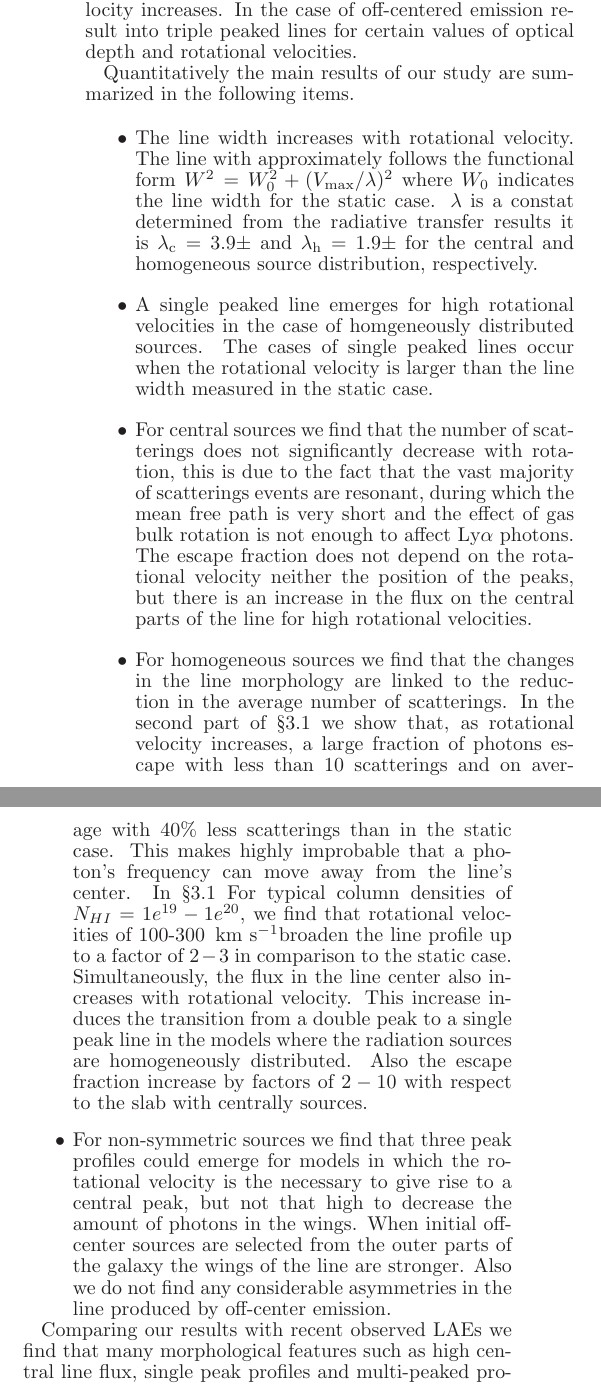
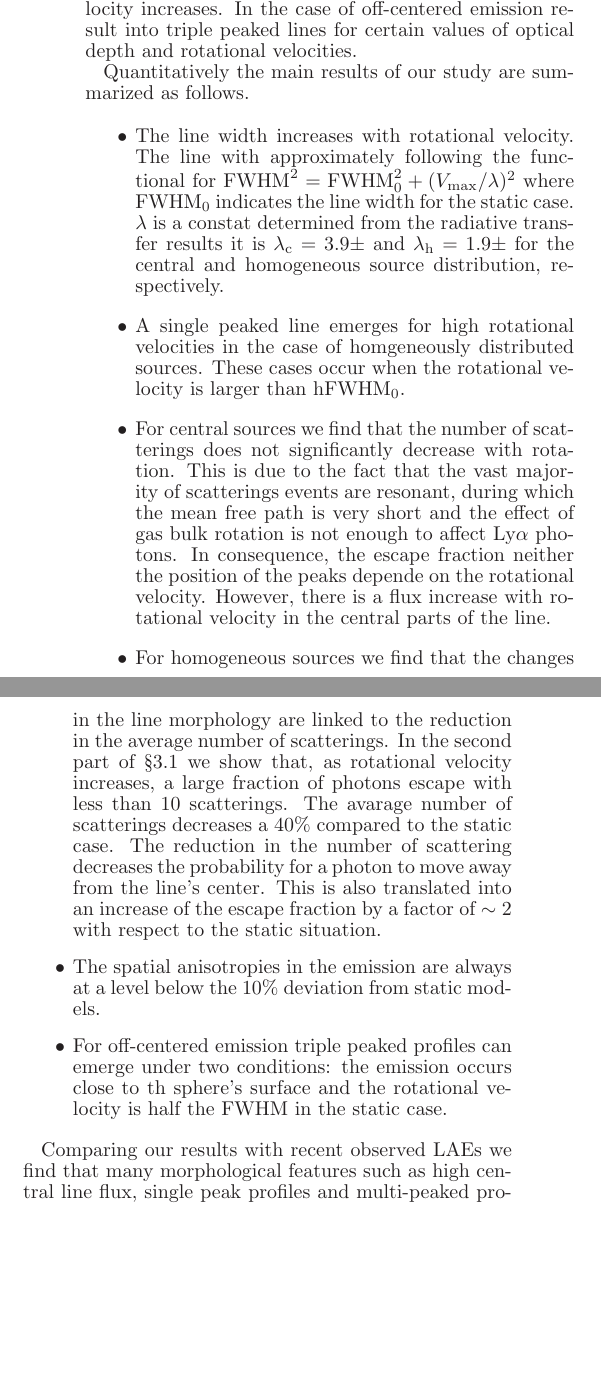
Before and after one commit to jngaravitoc/RotationLyAlpha, a LaTeX document (paper/ms.tex): two parts of the columns of page 10 of 11 before the commit and two parts of the columns of page 10 of 10 after it, joined at a grey line, cut so that both start at the same text, the shorter picture padded with empty space. Compiled offline with LaTeX, dvips and Ghostscript.

Commit message:
rewriting the conclusions

```diff
--- a/paper/ms.tex
+++ b/paper/ms.tex
@@ -832,14 +833,13 @@ peaked lines as the rotational velocity increases. In the case of
 off-centered emission result into triple peaked lines for certain
 values of optical depth and rotational velocities.
 
-Quantitatively the main results of our study are summarized in the
-following items.
+Quantitatively the main results of our study are summarized as follows.
 
 \begin{itemize}
 
 \item The line width increases with rotational velocity. The line with
-  approximately follows the functional form $W^2 = W_{
-    0}^2 + (V_{\rm max}/\lambda)^2$ where $W_{0}$ indicates the line
+  approximately following the functional for  ${\rm FWHM}^2 = {\rm FWHM}_{
+    0}^2 + (V_{\rm max}/\lambda)^2$ where FWHM$_{0}$ indicates the line
   width for the static case. $\lambda$ is a constat determined from
   the radiative transfer results it is $\lambda_{\rm c}=3.9\pm$ and
   $\lambda_{\rm h}=1.9\pm$ for the central and homogeneous source
@@ -847,44 +847,37 @@ following items.
 
 
 \item A single peaked line emerges for high rotational velocities in
-  the case of homgeneously distributed sources. The cases of single
-  peaked lines occur when the rotational velocity is larger than the
-  line width measured in the static case.
-
+  the case of homgeneously distributed sources. These cases occur when
+  the rotational velocity is larger than hFWHM$_0$.
 
 \item For central sources we find that the number of scatterings
-does not significantly decrease with rotation, this is due to the
+does not significantly decrease with rotation. This is due to the
 fact that the vast majority of scatterings events are resonant,
 during which the mean free path is very short and the effect of gas
-bulk rotation is not enough to affect \ly photons.
-The escape fraction does not depend on the rotational velocity neither
-the position of the peaks, but there is an increase
-in the flux on the central parts of the line for high rotational
-velocities.
+bulk rotation is not enough to affect \ly photons. In consequence,
+the escape fraction neither the position of the peaks depende on the
+rotational velocity. However, there is a flux increase with rotational
+velocity in the central parts of the line.
+
 
 \item For homogeneous sources we find that the changes in the
 line morphology are linked to the reduction in the average number of
 scatterings. In the second part of \S \ref{sec:widthpeak} we show
 that, as rotational velocity increases, a large fraction of photons
-escape with less than $10$ scatterings and on average
-with $40\%$ less scatterings than in the static case. This makes highly improbable
-that a photon's frequency can move away from the line's center.
-In \S \ref{sec:widthpeak} For typical column densities of $N_{HI}=1e^{19}-1e^{20}$,
-we find that rotational velocities of 100-300 \kms broaden the line profile up
-to a factor of $2-3$ in comparison to the static case. Simultaneously, the
-flux in the line center also increases with rotational velocity. This
-increase induces the transition from a double peak to a single peak
-line in the models where the radiation sources are homogeneously
-distributed. Also the escape fraction increase by factors of $2-10$ with
-respect to the slab with centrally sources.
+escape with less than $10$ scatterings. The avarage number of
+scatterings decreases a $40\%$ compared to the static case.
+The reduction in the number of scattering decreases the probability
+for a photon to move away from the line's center. This is also
+translated into an increase of the escape fraction by a factor of
+$\sim 2$ with respect to the static situation.
 
-\item For non-symmetric sources we find that three peak profiles
-could emerge for models in which the rotational velocity is the necessary
-to give rise to a central peak, but not that high to decrease the
-amount of photons in the wings. When initial off-center sources are
-selected from the outer parts of the galaxy the wings of the line are stronger.
-Also we do not find any considerable asymmetries in the line produced by off-center
-emission.
+\item The spatial anisotropies in the emission are always at a level
+  below the $10\%$ deviation from static models.
+
+\item For off-centered emission triple peaked profiles can emerge
+  under two conditions: the emission occurs close to th sphere's
+  surface and the rotational velocity is half the FWHM in the static
+  case.
 \end{itemize}
 
 Comparing our results with recent observed LAEs we find that many
```
Also changed, not shown: paper/ms.pdf, paper/ms.tex (29 more changed lines).
